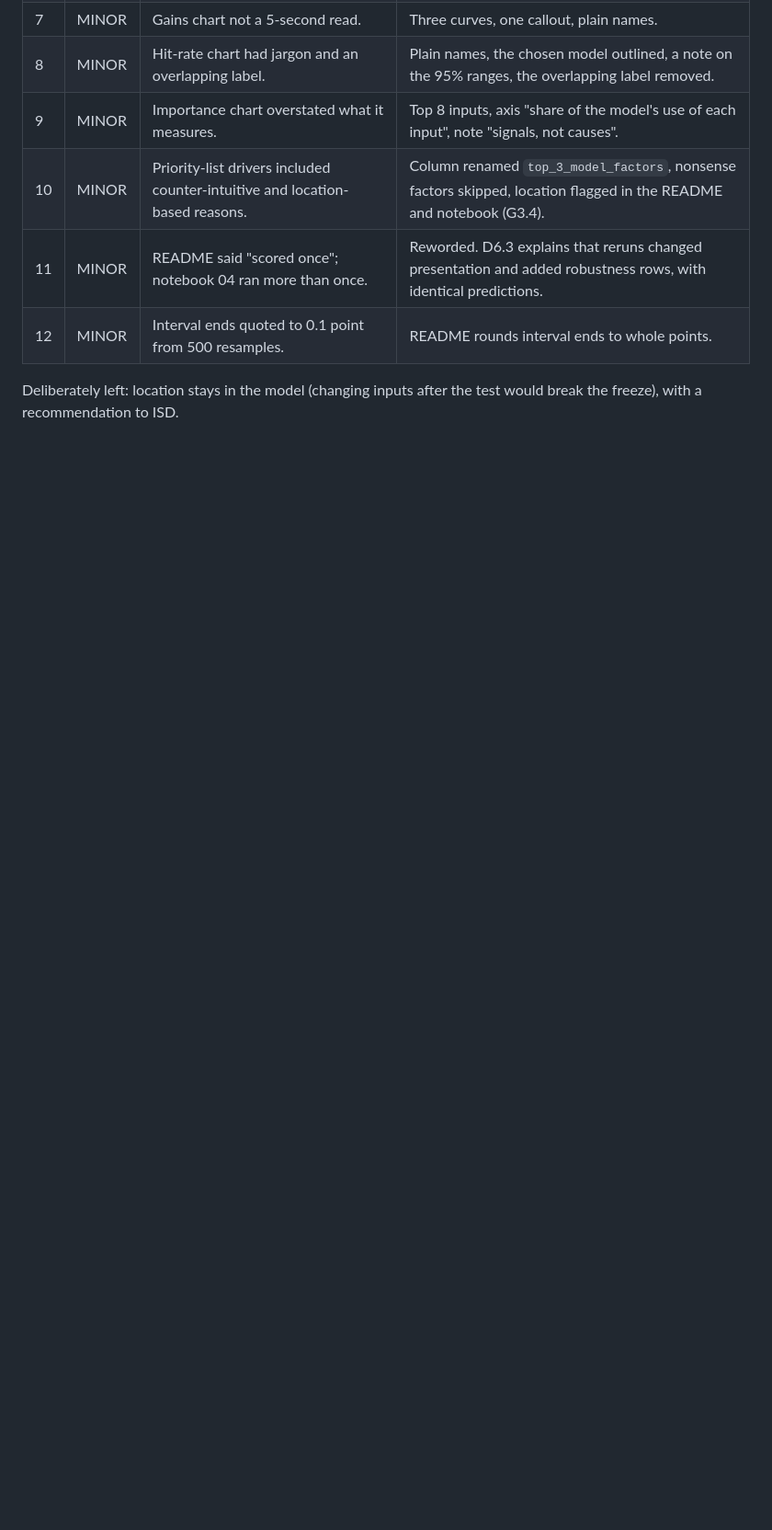
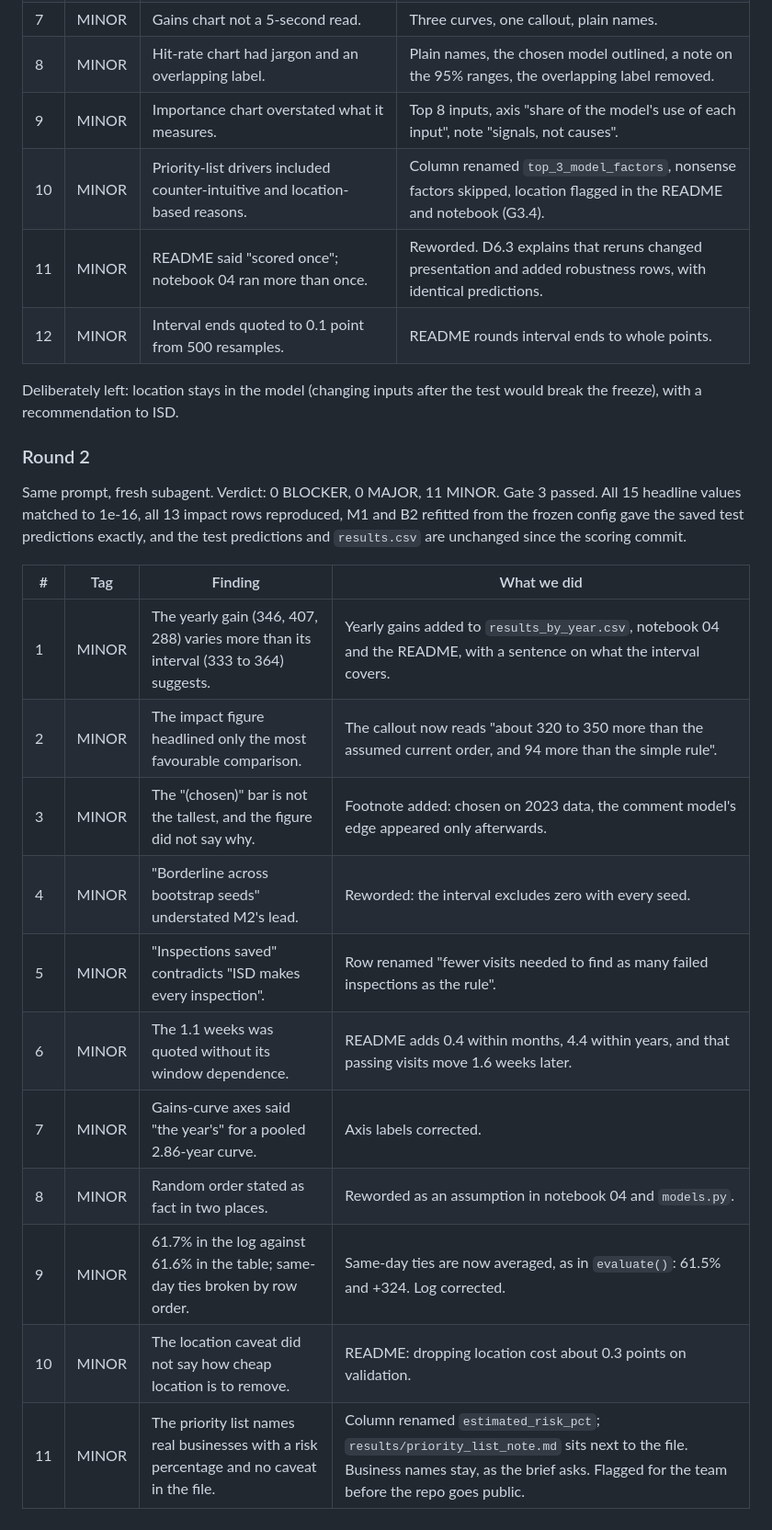
Before and after one commit to nh13120/boston-restaurant-inspection-risk, a Markdown page: docs/REVIEW_LOG.md, the part around the change. Shown at 92% size. Rendered like a GitHub page; blank space fills up the shorter version.

```diff
--- a/docs/REVIEW_LOG.md
+++ b/docs/REVIEW_LOG.md
@@ -129,3 +129,21 @@ Verdict: 0 BLOCKER, 2 MAJOR, 10 MINOR. The reviewer reproduced every number in `
 | 12 | MINOR | Interval ends quoted to 0.1 point from 500 resamples. | README rounds interval ends to whole points. |
 
 Deliberately left: location stays in the model (changing inputs after the test would break the freeze), with a recommendation to ISD.
+
+### Round 2
+
+Same prompt, fresh subagent. Verdict: 0 BLOCKER, 0 MAJOR, 11 MINOR. Gate 3 passed. All 15 headline values matched to 1e-16, all 13 impact rows reproduced, M1 and B2 refitted from the frozen config gave the saved test predictions exactly, and the test predictions and `results.csv` are unchanged since the scoring commit.
+
+| # | Tag | Finding | What we did |
+|---|---|---|---|
+| 1 | MINOR | The yearly gain (346, 407, 288) varies more than its interval (333 to 364) suggests. | Yearly gains added to `results_by_year.csv`, notebook 04 and the README, with a sentence on what the interval covers. |
+| 2 | MINOR | The impact figure headlined only the most favourable comparison. | The callout now reads "about 320 to 350 more than the assumed current order, and 94 more than the simple rule". |
+| 3 | MINOR | The "(chosen)" bar is not the tallest, and the figure did not say why. | Footnote added: chosen on 2023 data, the comment model's edge appeared only afterwards. |
+| 4 | MINOR | "Borderline across bootstrap seeds" understated M2's lead. | Reworded: the interval excludes zero with every seed. |
+| 5 | MINOR | "Inspections saved" contradicts "ISD makes every inspection". | Row renamed "fewer visits needed to find as many failed inspections as the rule". |
+| 6 | MINOR | The 1.1 weeks was quoted without its window dependence. | README adds 0.4 within months, 4.4 within years, and that passing visits move 1.6 weeks later. |
+| 7 | MINOR | Gains-curve axes said "the year's" for a pooled 2.86-year curve. | Axis labels corrected. |
+| 8 | MINOR | Random order stated as fact in two places. | Reworded as an assumption in notebook 04 and `models.py`. |
+| 9 | MINOR | 61.7% in the log against 61.6% in the table; same-day ties broken by row order. | Same-day ties are now averaged, as in `evaluate()`: 61.5% and +324. Log corrected. |
+| 10 | MINOR | The location caveat did not say how cheap location is to remove. | README: dropping location cost about 0.3 points on validation. |
+| 11 | MINOR | The priority list names real businesses with a risk percentage and no caveat in the file. | Column renamed `estimated_risk_pct`; `results/priority_list_note.md` sits next to the file. Business names stay, as the brief asks. Flagged for the team before the repo goes public. |
```
Also changed, not shown: README.md (+4 -4 lines), docs/DECISIONS.md (+4 -2 lines), results/priority_list_note.md (added, +8 -0 lines), results/figures/gains_curve_test.png, results/figures/hit_rate_bar.png, results/figures/impact_bar.png, 7 other files.
